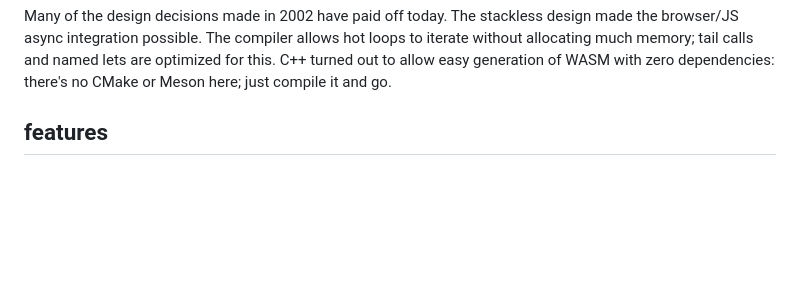
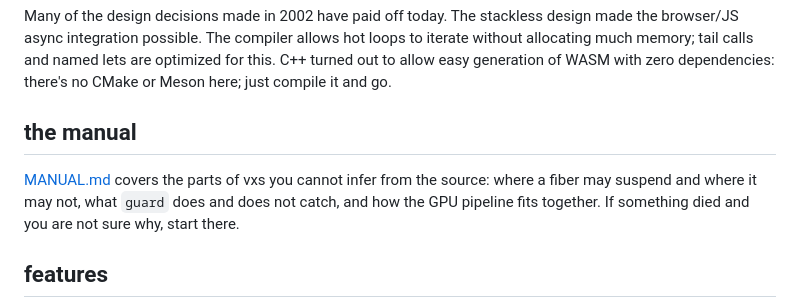
Before and after one commit to littleredcomputer/vxs, a Markdown page: README.md, the part around the change. Rendered like a GitHub page; blank space fills up the shorter version.

```diff
--- a/README.md
+++ b/README.md
@@ -32,6 +32,13 @@ The compiler allows hot loops to iterate without allocating much
 memory; tail calls and named lets are optimized for this. C++ turned
 out to allow easy generation of WASM with zero dependencies: there's
 no CMake or Meson here; just compile it and go.
+
+## the manual
+
+[MANUAL.md](MANUAL.md) covers the parts of vxs you cannot infer from the
+source: where a fiber may suspend and where it may not, what `guard` does
+and does not catch, and how the GPU pipeline fits together. If something
+died and you are not sure why, start there.
 
 ## features
 
```
Also changed, not shown: MANUAL.md (added, +374 -0 lines).
